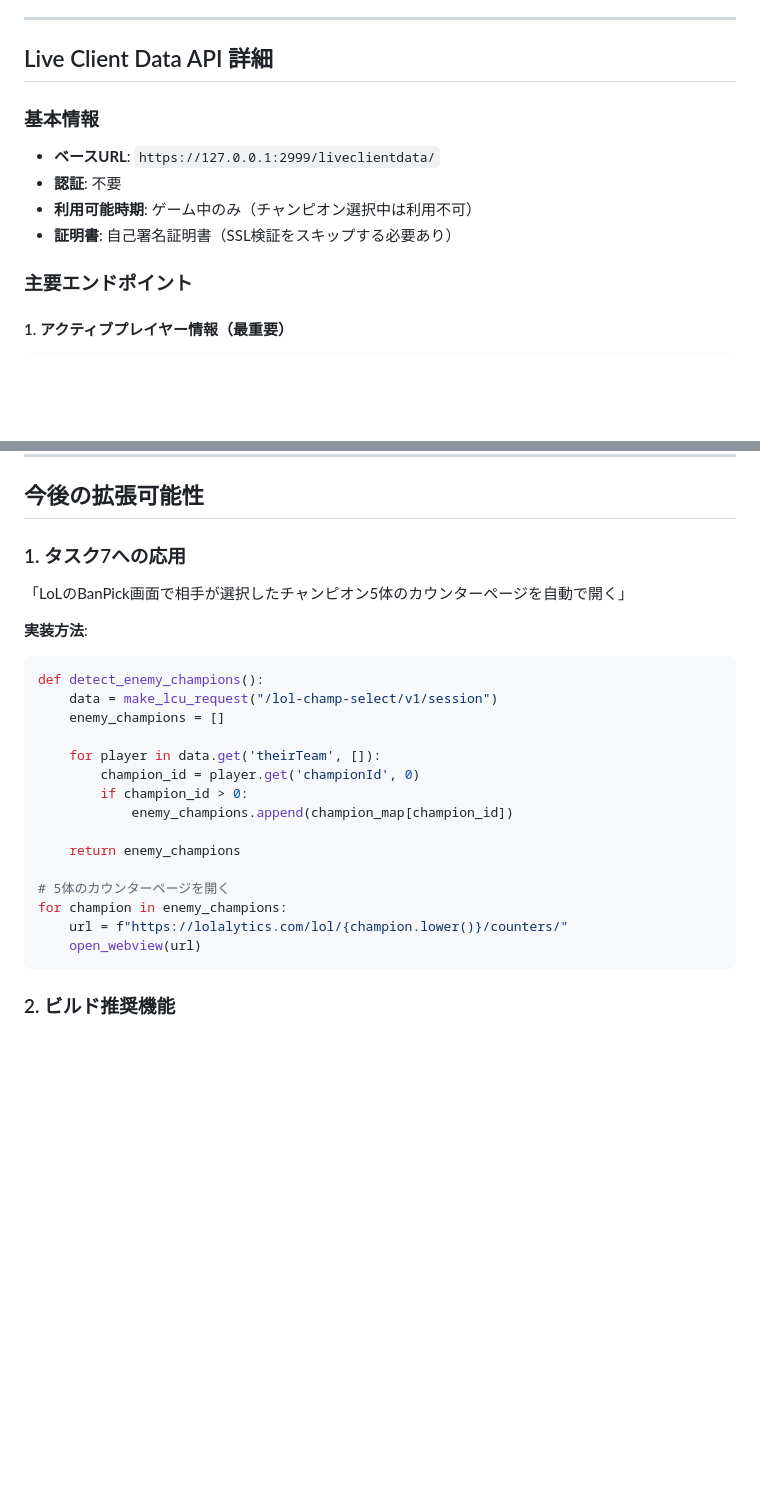
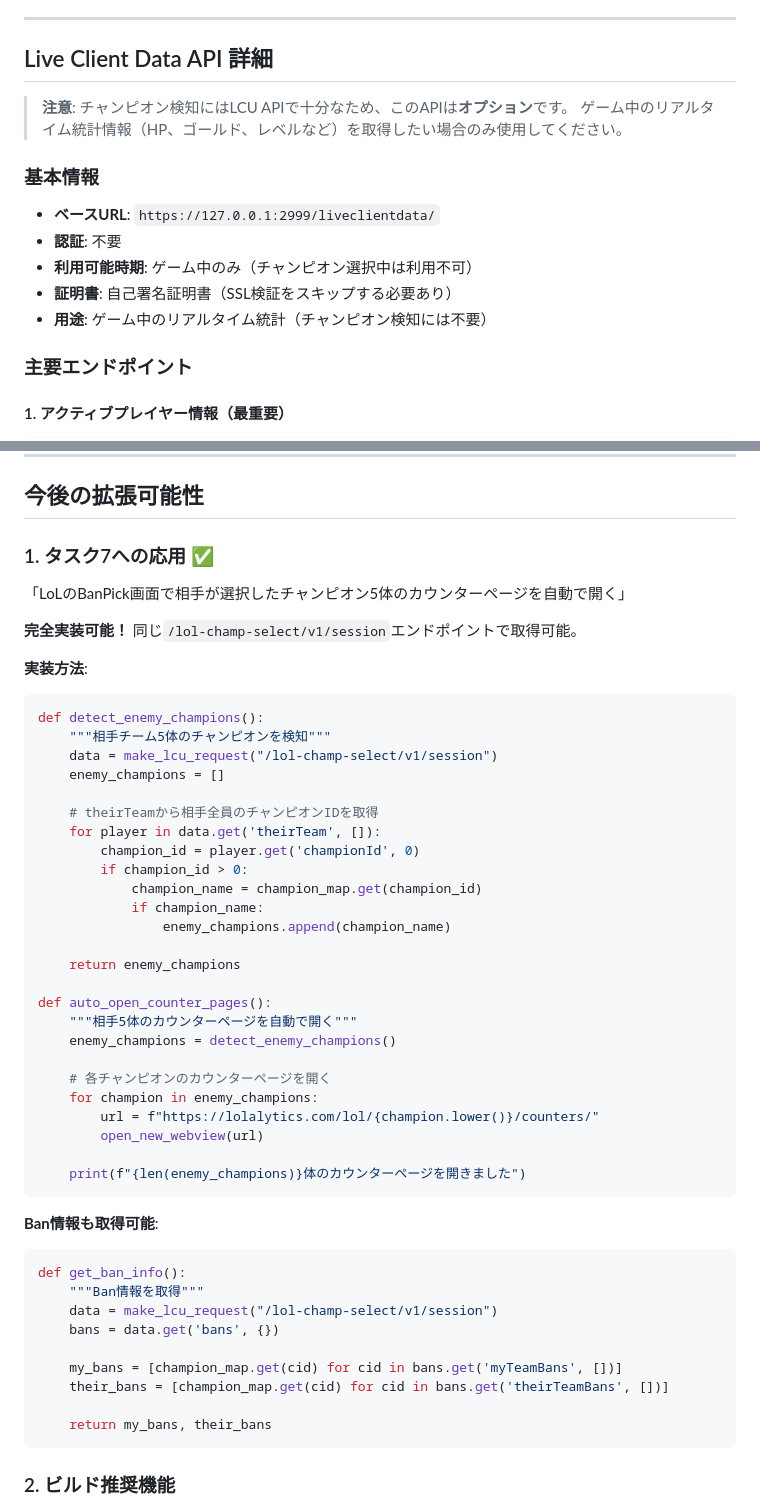
Before and after one commit to kc7891/lol-viewer, a Markdown page: design/build-detect.md, 2 parts joined by grey strips. Drawn GitHub-style; blank space fills up the shorter version.

````diff
--- a/design/build-detect.md
+++ b/design/build-detect.md
@@ -273,12 +308,16 @@ ws.send(json.dumps(subscribe_champ_select))
 
 ## Live Client Data API 詳細
 
+> **注意**: チャンピオン検知にはLCU APIで十分なため、このAPIは**オプション**です。
+> ゲーム中のリアルタイム統計情報（HP、ゴールド、レベルなど）を取得したい場合のみ使用してください。
+
 ### 基本情報
 
 - **ベースURL**: `https://127.0.0.1:2999/liveclientdata/`
 - **認証**: 不要
 - **利用可能時期**: ゲーム中のみ（チャンピオン選択中は利用不可）
 - **証明書**: 自己署名証明書（SSL検証をスキップする必要あり）
+- **用途**: ゲーム中のリアルタイム統計（チャンピオン検知には不要）
 
 ### 主要エンドポイント
 
@@ -1150,26 +1182,51 @@ async def async_detect_champion():
 
 ## 今後の拡張可能性
 
-### 1. タスク7への応用
+### 1. タスク7への応用 ✅
 「LoLのBanPick画面で相手が選択したチャンピオン5体のカウンターページを自動で開く」
+
+**完全実装可能！** 同じ`/lol-champ-select/v1/session`エンドポイントで取得可能。
 
 **実装方法**:
 ```python
 def detect_enemy_champions():
+    """相手チーム5体のチャンピオンを検知"""
     data = make_lcu_request("/lol-champ-select/v1/session")
     enemy_champions = []
 
+    # theirTeamから相手全員のチャンピオンIDを取得
     for player in data.get('theirTeam', []):
         champion_id = player.get('championId', 0)
         if champion_id > 0:
-            enemy_champions.append(champion_map[champion_id])
+            champion_name = champion_map.get(champion_id)
+            if champion_name:
+                enemy_champions.append(champion_name)
 
     return enemy_champions
 
-# 5体のカウンターページを開く
-for champion in enemy_champions:
-    url = f"https://lolalytics.com/lol/{champion.lower()}/counters/"
-    open_webview(url)
+def auto_open_counter_pages():
+    """相手5体のカウンターページを自動で開く"""
+    enemy_champions = detect_enemy_champions()
+
+    # 各チャンピオンのカウンターページを開く
+    for champion in enemy_champions:
+        url = f"https://lolalytics.com/lol/{champion.lower()}/counters/"
+        open_new_webview(url)
+
+    print(f"{len(enemy_champions)}体のカウンターページを開きました")
+```
+
+**Ban情報も取得可能**:
+```python
+def get_ban_info():
+    """Ban情報を取得"""
+    data = make_lcu_request("/lol-champ-select/v1/session")
+    bans = data.get('bans', {})
+
+    my_bans = [champion_map.get(cid) for cid in bans.get('myTeamBans', [])]
+    their_bans = [champion_map.get(cid) for cid in bans.get('theirTeamBans', [])]
+
+    return my_bans, their_bans
 ```
 
 ### 2. ビルド推奨機能
````
Also changed, not shown: other parts of design/build-detect.md (+86 -48 lines).
